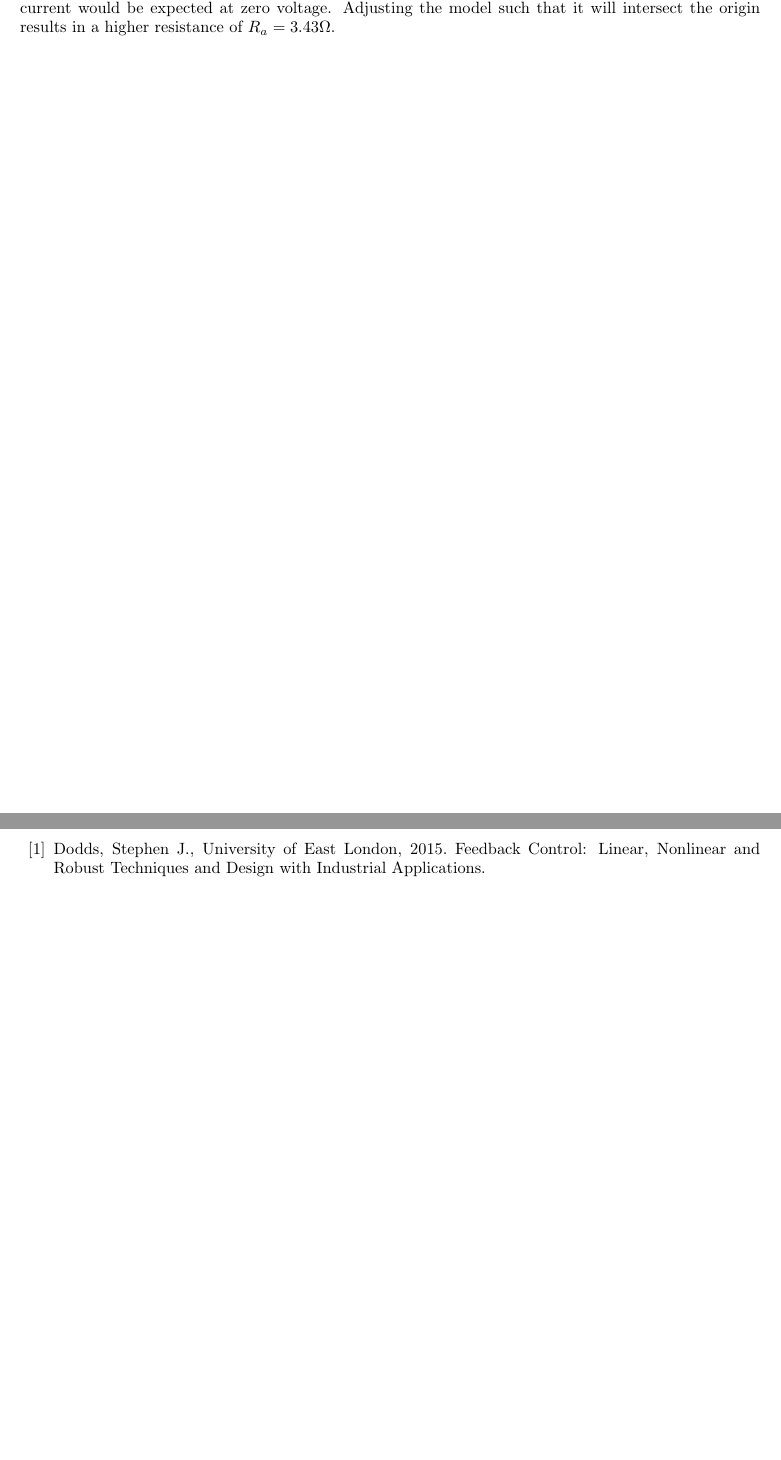
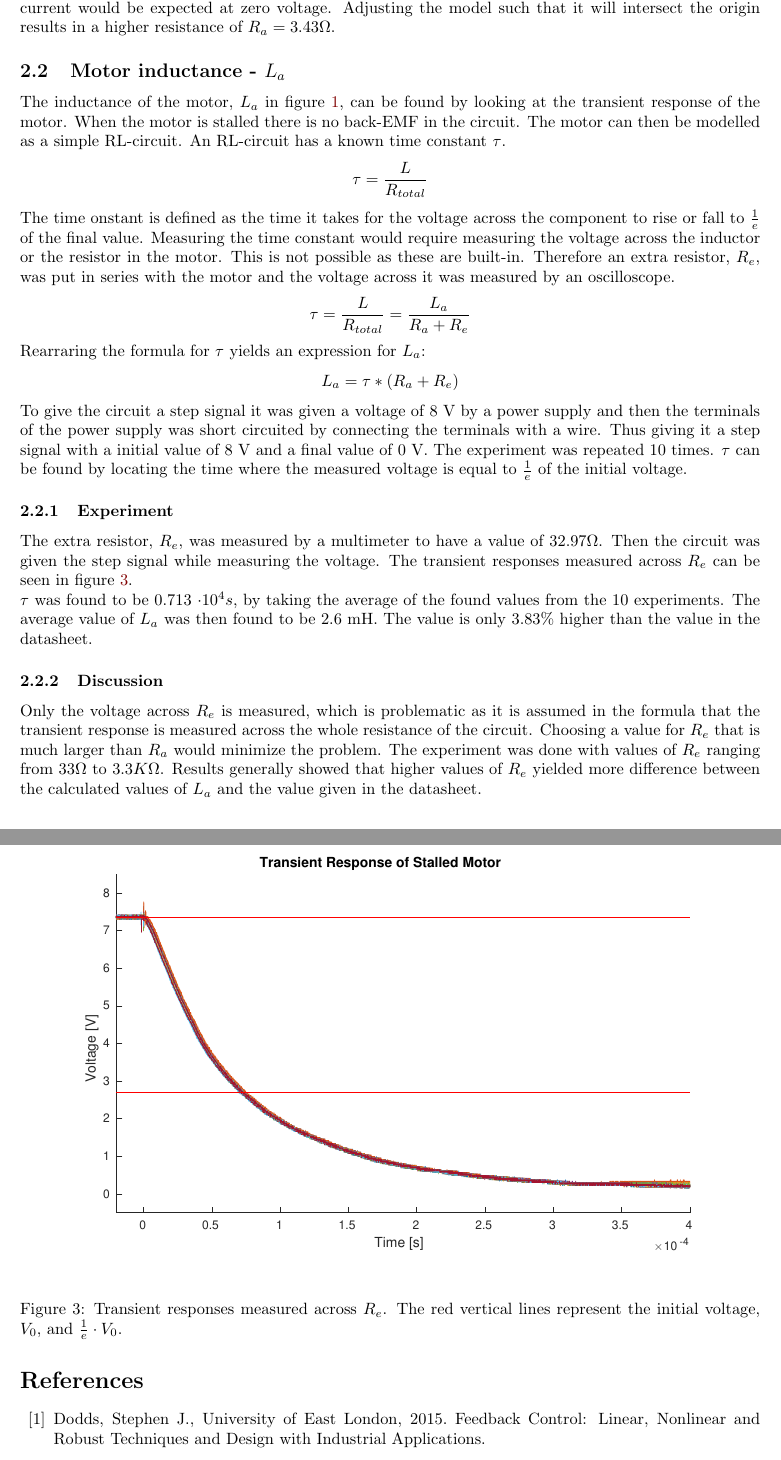
Before and after one commit to tschristensen/DaCHANDIN, a LaTeX document (report/main.tex, which reads report/sections/parameterisation.tex): two parts of pages 6 and 7 of 7, joined at a grey line, cut so that both start at the same text, the shorter picture padded with empty space. Compiled offline with pdfLaTeX.

Commit message:
Added a section about La

```diff
--- a/report/sections/parameterisation.tex
+++ b/report/sections/parameterisation.tex
@@ -41,3 +41,38 @@ $$R_a = \frac{1}{\text{slope}} = 3.02\Omega$$
 However, at $I(0)$ the model will result in a small negative current.
 This is obviously not correct; no current would be expected at zero voltage.
 Adjusting the model such that it will intersect the origin results in a higher resistance of $R_a=3.43\Omega$.
+
+\subsection{Motor inductance - $L_a$}
+The inductance of the motor, $L_a$ in figure \ref{fig:dcmotormodel}, can be found by looking at the transient response of the motor.
+When the motor is stalled there is no back-EMF in the circuit. The motor can then be modelled as a simple RL-circuit.
+An RL-circuit has a known time constant $\tau$.
+$$\tau = \frac{L}{R_{total}}$$
+The time onstant is defined as the time it takes for the voltage across the component to rise or fall to $\frac{1}{e}$ of the final value.
+Measuring the time constant would require measuring the voltage across the inductor or the resistor in the motor. This is not possible as these are built-in.
+Therefore an extra resistor, $R_e$, was put in series with the motor and the voltage across it was measured by an oscilloscope.
+$$\tau = \frac{L}{R_{total}} = \frac{L_a}{R_a+R_e}$$
+Rearraring the formula for $\tau$ yields an expression for $L_a$:
+$$L_a = \tau * (R_a + R_e)$$
+To give the circuit a step signal it was given a voltage of 8 V by a power supply and then the terminals of the power supply was  short circuited by connecting the terminals with a wire. Thus giving it a step signal with a initial value of 8 V and a final value of 0 V.
+The experiment was repeated 10 times. $\tau$ can be found by locating the time where the measured voltage is equal to $\frac{1}{e}$ of the initial voltage.
+
+\subsubsection{Experiment}
+The extra resistor, $R_e$, was measured by a multimeter to have a value of $32.97\Omega$.
+Then the circuit was given the step signal while measuring the voltage.
+The transient responses measured across $R_e$ can be seen in figure \ref{fig:trans_plot}.
+
+\begin{figure}[!h]
+	\centering
+	\includegraphics[width=\linewidth]{graphics/transient_32ohm}
+	\caption{Transient responses measured across $R_e$. The red vertical lines represent the initial voltage, $V_0$, and $\frac{1}{e} \cdot V_0$.}
+	\label{fig:trans_plot}
+\end{figure}
+
+
+$\tau$ was found to be 0.713 $\cdot 10^4 s$, by taking the average of the found values from the 10 experiments.
+The average value of $L_a$ was then found to be 2.6 mH. The value is only $3.83\%$ higher than the value in the datasheet.
+
+\subsubsection{Discussion}
+Only the voltage across $R_e$ is measured, which is problematic as it is assumed in the formula that the transient response is measured across the whole resistance of the circuit. Choosing a value for $R_e$ that is much larger than $R_a$ would minimize the problem.
+The experiment was done with values of $R_e$ ranging from $33\Omega$ to $3.3K\Omega$.
+Results generally showed that higher values of $R_e$ yielded more difference between the calculated values of $L_a$ and the value given in the datasheet.
```
Also changed, not shown: report/graphics/transient_32ohm.eps (added), report/sections/parameterization.tex (added).
